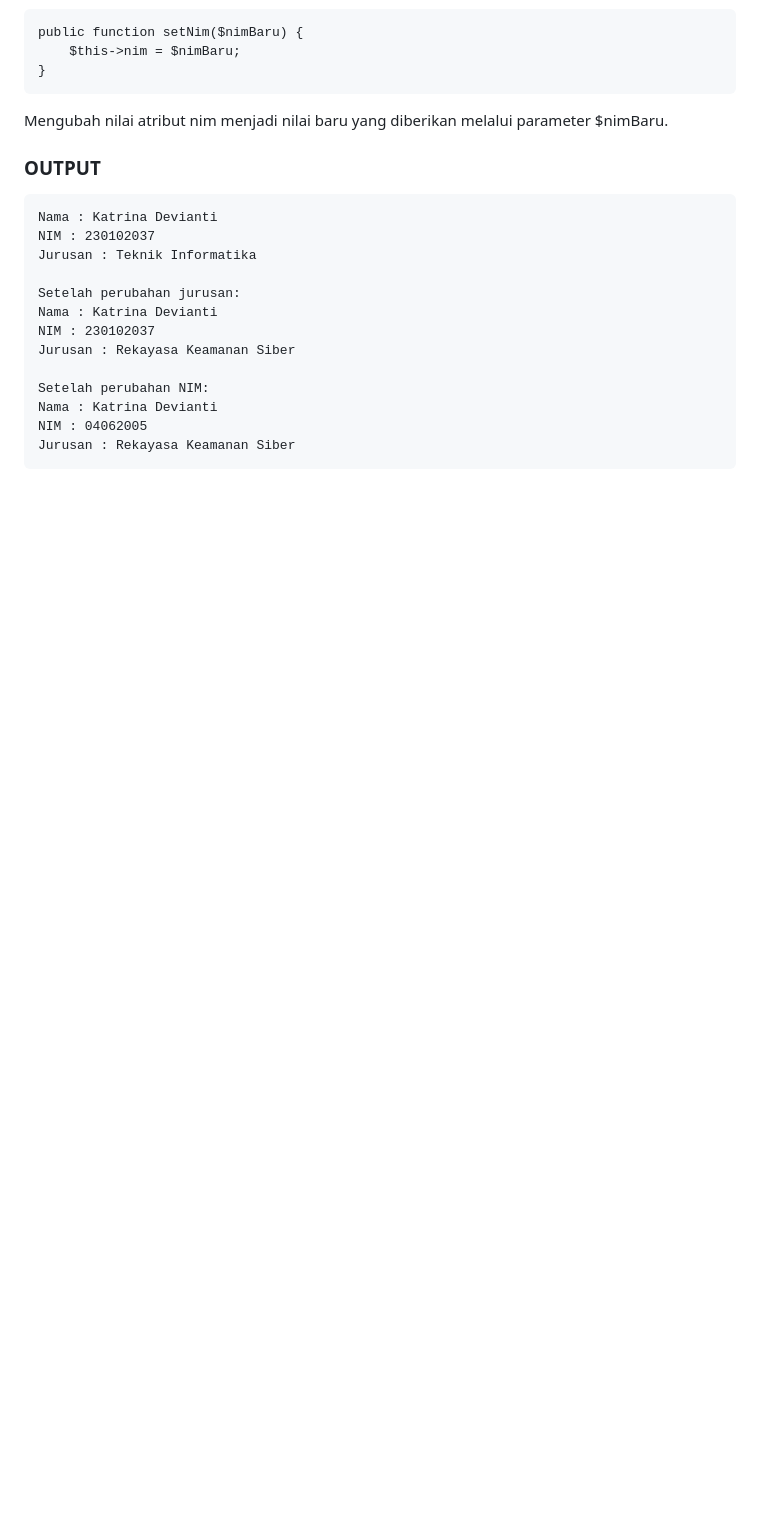
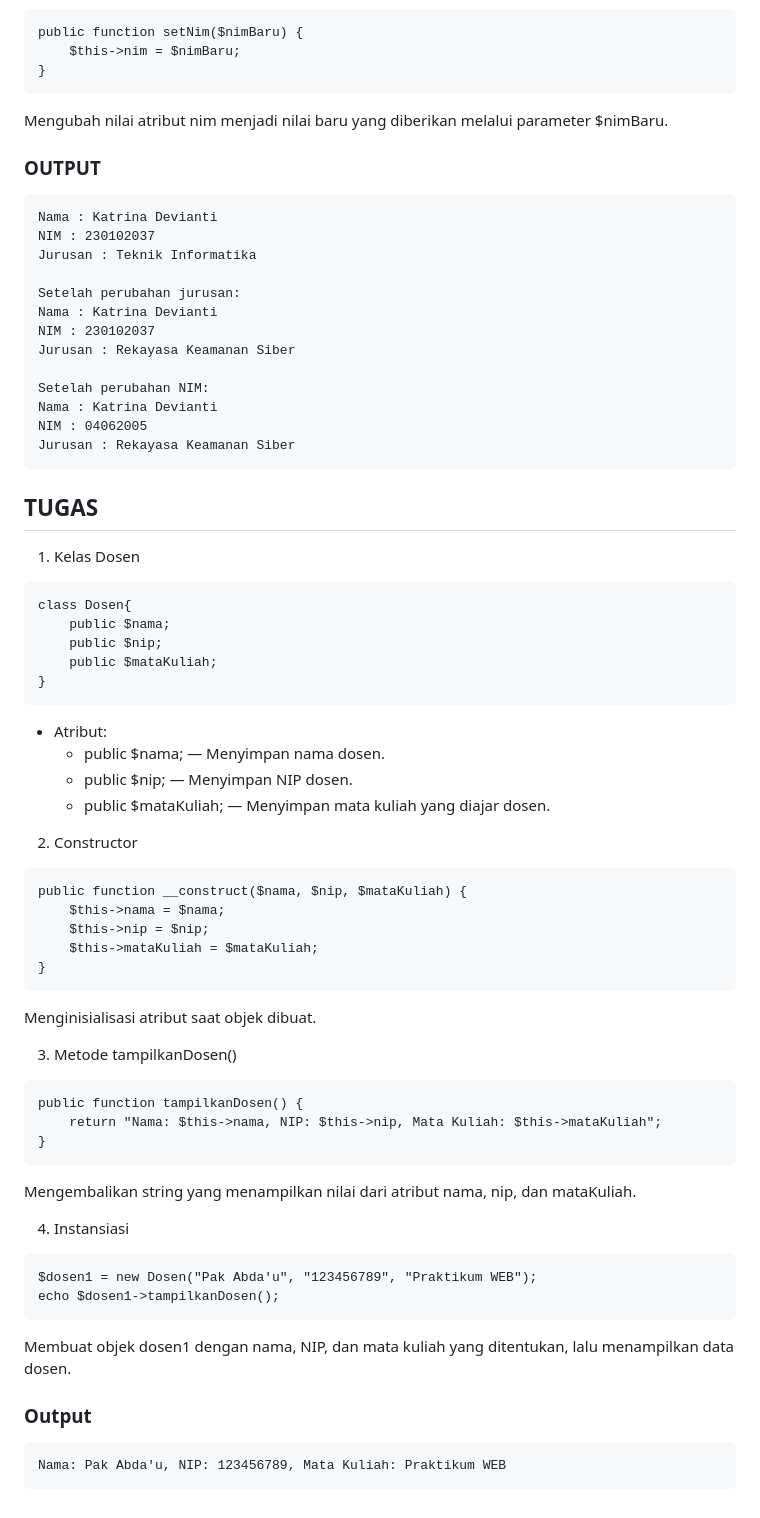
Before and after one commit to kathrinaaw/Praktikum_Pemrograman_WEB_2, a Markdown page: JOBSHEET-2/README.md, the part around the change. GitHub-like rendering; blank space fills up the shorter version.

````diff
--- a/JOBSHEET-2/README.md
+++ b/JOBSHEET-2/README.md
@@ -120,3 +120,45 @@ Nama : Katrina Devianti
 NIM : 04062005
 Jurusan : Rekayasa Keamanan Siber
 ```
+## TUGAS
+1. Kelas Dosen
+```
+class Dosen{
+    public $nama;
+    public $nip;
+    public $mataKuliah;
+}
+```
+- Atribut:
+  - public $nama; — Menyimpan nama dosen.
+  - public $nip; — Menyimpan NIP dosen.
+  - public $mataKuliah; — Menyimpan mata kuliah yang diajar dosen.
+
+2. Constructor
+```
+public function __construct($nama, $nip, $mataKuliah) {
+    $this->nama = $nama;
+    $this->nip = $nip;
+    $this->mataKuliah = $mataKuliah;
+}
+```
+Menginisialisasi atribut saat objek dibuat.
+
+3. Metode tampilkanDosen()
+```
+public function tampilkanDosen() {
+    return "Nama: $this->nama, NIP: $this->nip, Mata Kuliah: $this->mataKuliah";
+}
+```
+Mengembalikan string yang menampilkan nilai dari atribut nama, nip, dan mataKuliah.
+
+4. Instansiasi
+```
+$dosen1 = new Dosen("Pak Abda'u", "123456789", "Praktikum WEB");
+echo $dosen1->tampilkanDosen();
+```
+Membuat objek dosen1 dengan nama, NIP, dan mata kuliah yang ditentukan, lalu menampilkan data dosen.
+### Output
+```
+Nama: Pak Abda'u, NIP: 123456789, Mata Kuliah: Praktikum WEB
+```
````
